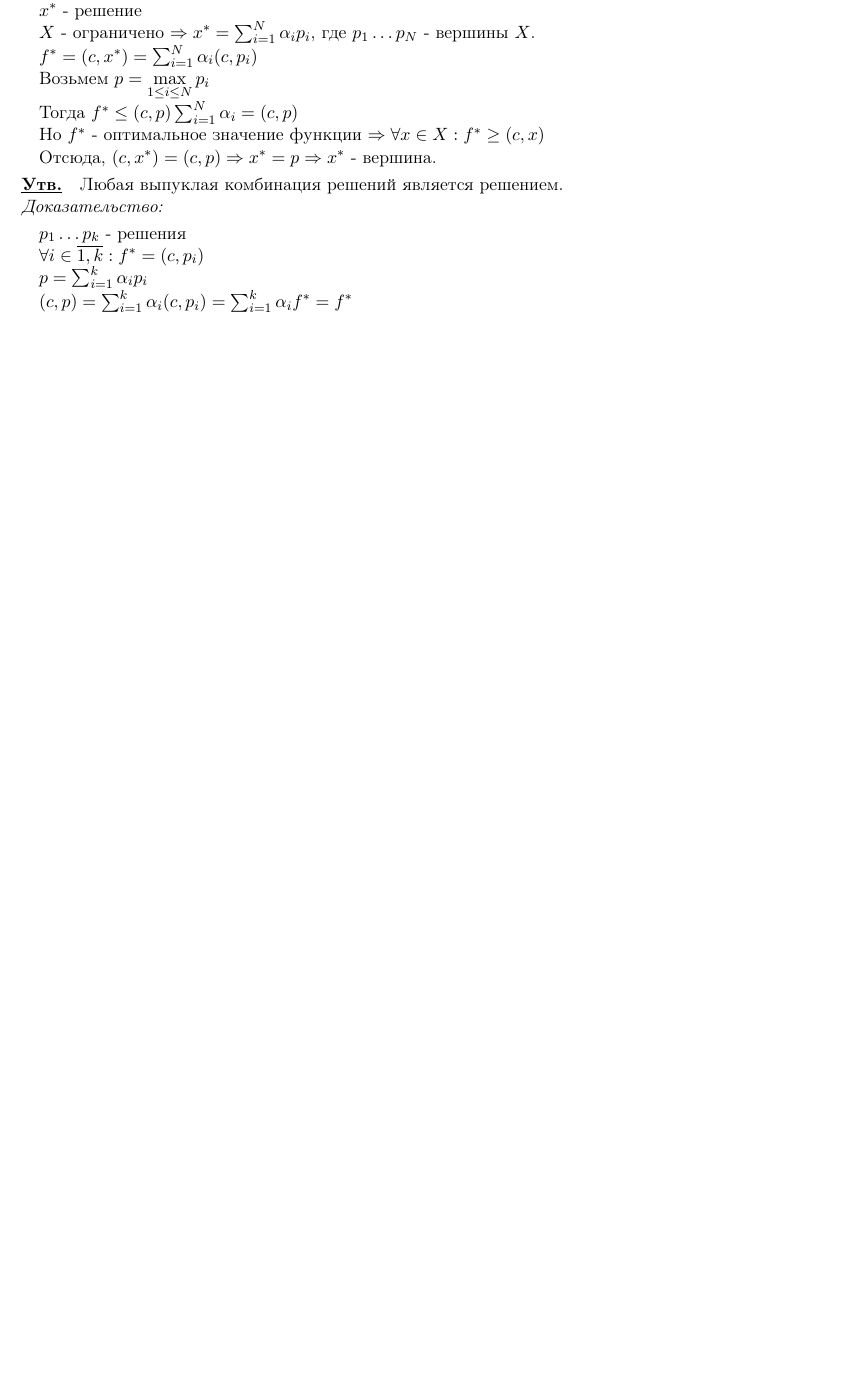
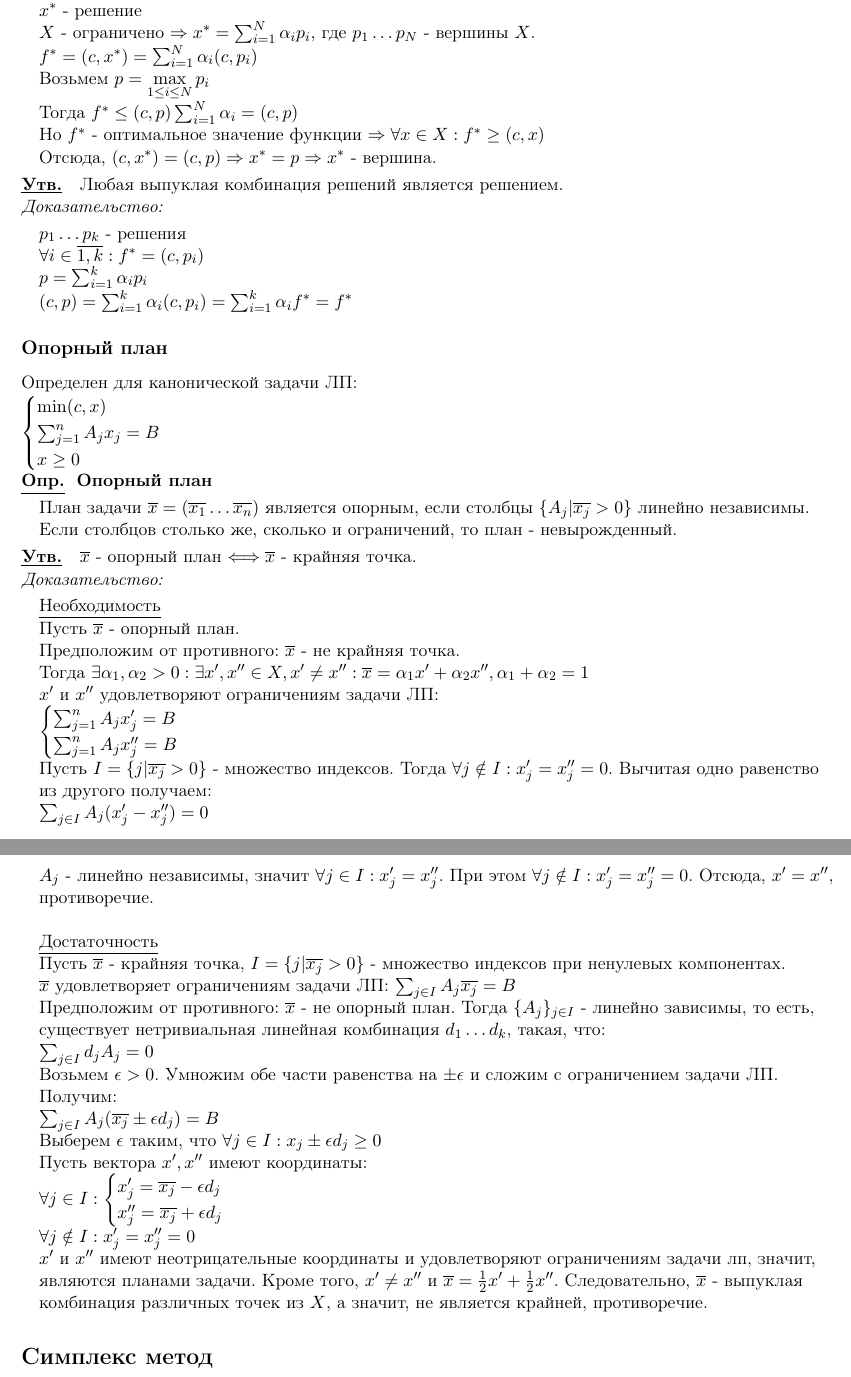
Before and after one commit to imbarr/lectures, a LaTeX document (МетОпт/raw.tex): part of page 9 of 9 before the commit and two parts of pages 9 and 10 of 10 after it, the two joined at a grey line, cut so that both start at the same text, the shorter picture padded with empty space. Compiled offline with pdfLaTeX.

Commit message:
done until simplex method

```diff
--- a/МетОпт/raw.tex
+++ b/МетОпт/raw.tex
@@ -659,5 +659,76 @@ $X$ - выпуклое и замкнутое.
   $(c, p) = \sum_{i = 1}^k \alpha_i (c, p_i) = \sum_{i = 1}^k \alpha_i f^* = f^*$
 \end{proof}
 
+\subsection*{Опорный план}
+Определен для канонической задачи ЛП:
+
+$\begin{cases}
+  \min (c, x) \\
+  \sum_{j = 1}^n A_j x_j = B \\
+  x \geq 0
+\end{cases}$
+
+\begin{df}{Опорный план}
+  План задачи $\overline{x} = (\overline{x_1} \dots \overline{x_n})$ является опорным, если столбцы $\{A_j | \overline{x_j} > 0\}$ линейно независимы.
+
+  Если столбцов столько же, сколько и ограничений, то план - невырожденный.
+\end{df}
+
+\begin{statement}
+  $\overline{x}$ - опорный план $\Longleftrightarrow \overline{x}$ - крайняя точка.
+\end{statement}
+\begin{proof}
+\underline{Необходимость}
+
+Пусть $\overline{x}$ - опорный план.
+
+Предположим от противного: $\overline{x}$ - не крайняя точка.
+
+Тогда $\exists \alpha_1, \alpha_2 > 0: \exists x', x'' \in X, x' \neq x'': \overline{x} = \alpha_1 x' + \alpha_2 x'', \alpha_1 + \alpha_2 = 1$
+
+$x'$ и $x''$ удовлетворяют ограничениям задачи ЛП:
+
+$\begin{cases}
+  \sum_{j = 1}^n A_j x'_j = B \\
+  \sum_{j = 1}^n A_j x''_j = B
+\end{cases}$
+
+Пусть $I = \{j | \overline{x_j} > 0\}$ - множество индексов. Тогда $\forall j \notin I: x'_j = x''_j = 0$. Вычитая одно равенство из другого получаем:
+
+$\sum_{j \in I} A_j (x'_j - x''_j) = 0$
+
+$A_j$ - линейно независимы, значит $\forall j \in I: x'_j = x''_j$. При этом $\forall j \notin I: x'_j = x''_j = 0$. Отсюда, $x' = x''$, противоречие.\\~\\
+
+\underline{Достаточность}
+
+Пусть $\overline{x}$ - крайняя точка, $I = \{j | \overline{x_j} > 0\}$ - множество индексов при ненулевых компонентах.
+
+$\overline{x}$ удовлетворяет ограничениям задачи ЛП: $\sum_{j \in I} A_j \overline{x_j} = B$
+
+Предположим от противного: $\overline{x}$ - не опорный план. Тогда $\{A_j\}_{j \in I}$ - линейно зависимы, то есть, существует нетривиальная линейная комбинация $d_1 \dots d_k$, такая, что:
+
+$\sum_{j \in I} d_j A_j = 0$
+
+Возьмем $\epsilon > 0$. Умножим обе части равенства на $\pm \epsilon$ и сложим с ограничением задачи ЛП. Получим:
+
+$\sum_{j \in I} A_j (\overline{x_j} \pm \epsilon d_j) = B$
+
+Выберем $\epsilon$ таким, что $\forall j \in I: x_j \pm \epsilon d_j \geq 0$
+
+Пусть вектора $x', x''$ имеют координаты:
+
+$\forall j \in I: \begin{cases}
+  x'_j = \overline{x_j} - \epsilon d_j \\
+  x''_j = \overline{x_j} + \epsilon d_j
+\end{cases}$
+
+$\forall j \notin I: x'_j = x''_j = 0$
+
+$x'$ и $x''$ имеют неотрицательные координаты и удовлетворяют ограничениям задачи лп, значит, являются планами задачи. Кроме того, $x' \neq x''$ и $\overline{x} = \frac{1}{2}x' + \frac{1}{2}x''$. Следовательно, $\overline{x}$ - выпуклая комбинация различных точек из $X$, а значит, не является крайней, противоречие.
+\end{proof}
+
+\section*{Симплекс метод}
+
+
 \end{sloppypar}
 \end{document}
```
Also changed, not shown: МетОпт/raw.pdf.
